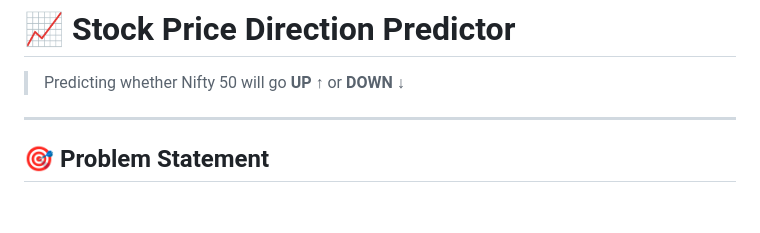
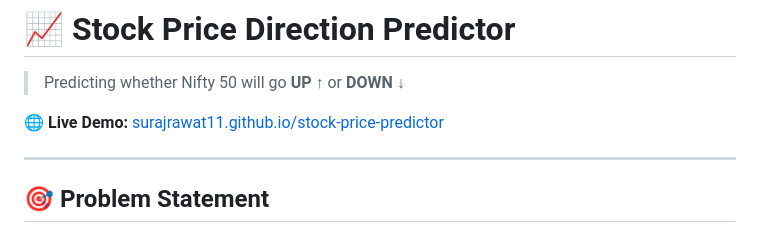
Before and after one commit to surajrawat11/stock-price-predictor, a Markdown page: README.md, the part around the change. Drawn GitHub-style; blank space fills up the shorter version.

```diff
--- a/README.md
+++ b/README.md
@@ -1,6 +1,8 @@
 # 📈 Stock Price Direction Predictor
 
 > Predicting whether Nifty 50 will go **UP ↑** or **DOWN ↓**
+
+🌐 **Live Demo:** [surajrawat11.github.io/stock-price-predictor](https://surajrawat11.github.io/stock-price-predictor)
 
 ---
 
```
